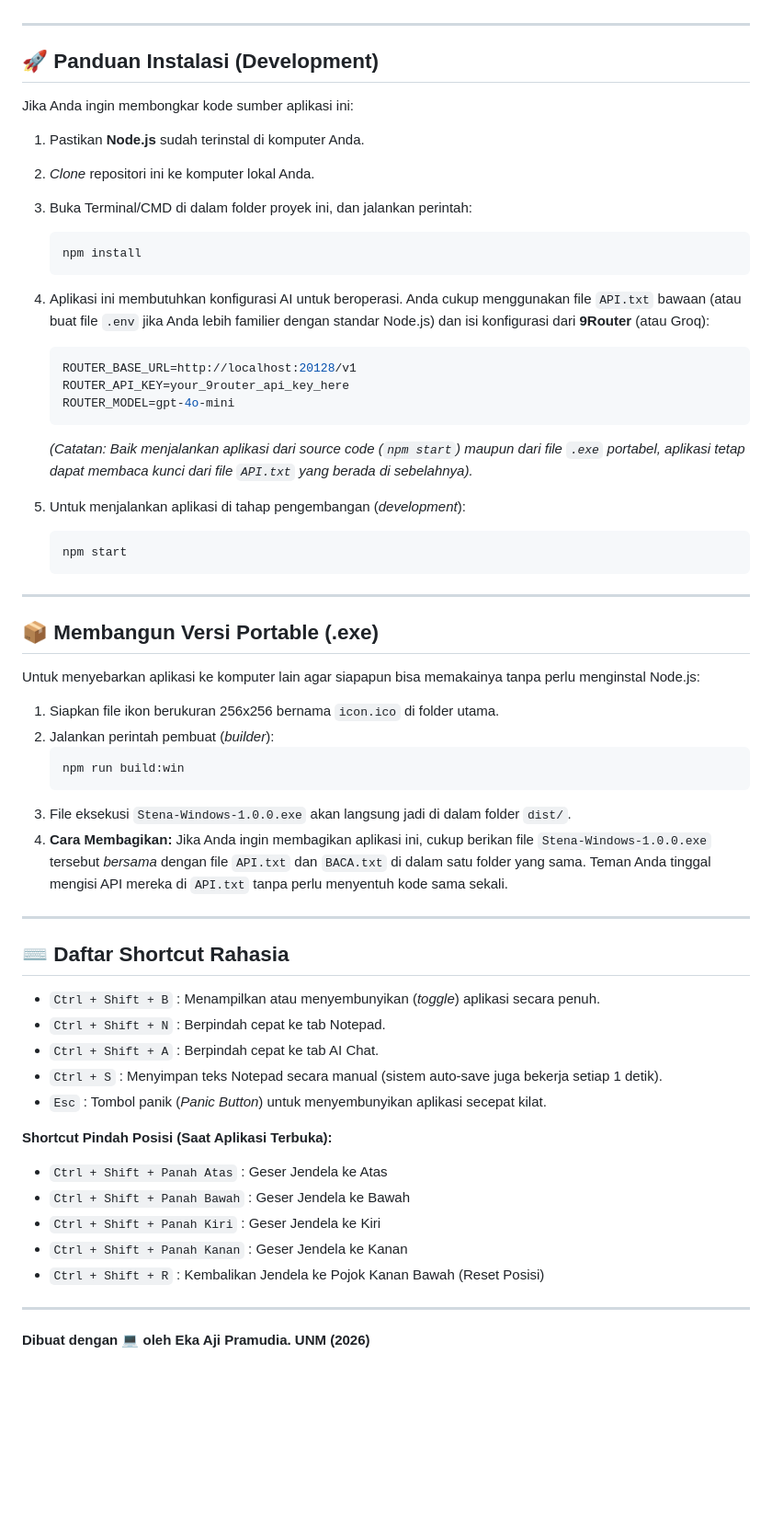
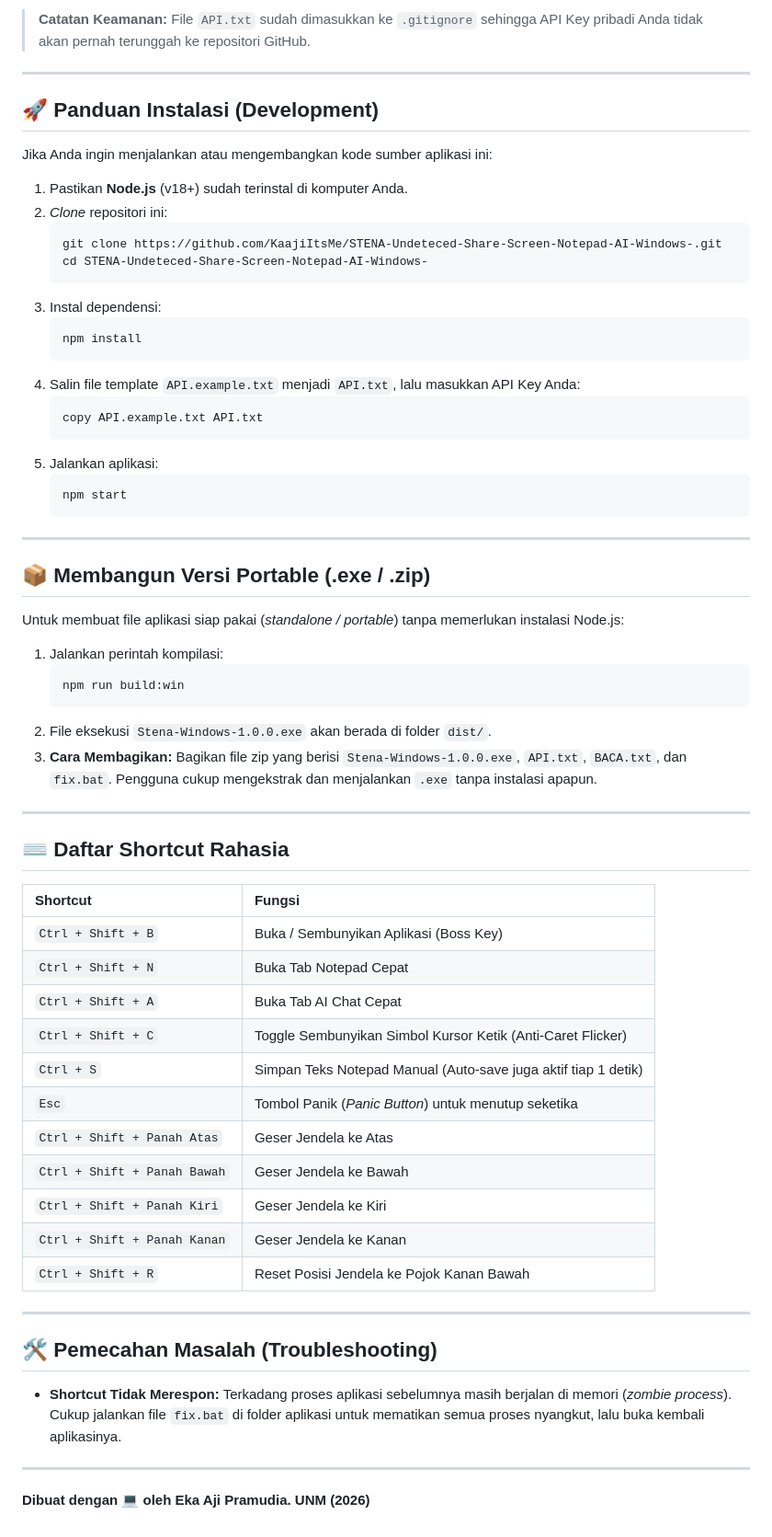
Before and after one commit to KaajiItsMe/STENA-Undeteced-Share-Screen-Notepad-AI-Windows-, a Markdown page: README.md, the part around one of its changes. Shown at 92% size. Rendered like a GitHub page; blank space fills up the shorter version.

````diff
--- a/README.md
+++ b/README.md
@@ -21,59 +75,67 @@ Stena dibangun menggunakan **Electron** dan terintegrasi dengan ekosistem AI gra
+> **Catatan Keamanan:** File `API.txt` sudah dimasukkan ke `.gitignore` sehingga API Key pribadi Anda tidak akan pernah terunggah ke repositori GitHub.
 
 ---
 
 ## 🚀 Panduan Instalasi (Development)
 
-Jika Anda ingin membongkar kode sumber aplikasi ini:
+Jika Anda ingin menjalankan atau mengembangkan kode sumber aplikasi ini:
 
-1. Pastikan **Node.js** sudah terinstal di komputer Anda.
-2. *Clone* repositori ini ke komputer lokal Anda.
-3. Buka Terminal/CMD di dalam folder proyek ini, dan jalankan perintah:
+1. Pastikan **Node.js** (v18+) sudah terinstal di komputer Anda.
+2. *Clone* repositori ini:
+   ```bash
+   git clone https://github.com/KaajiItsMe/STENA-Undeteced-Share-Screen-Notepad-AI-Windows-.git
+   cd STENA-Undeteced-Share-Screen-Notepad-AI-Windows-
+   ```
+3. Instal dependensi:
    ```bash
    npm install
    ```
-4. Aplikasi ini membutuhkan konfigurasi AI untuk beroperasi. Anda cukup menggunakan file `API.txt` bawaan (atau buat file `.env` jika Anda lebih familier dengan standar Node.js) dan isi konfigurasi dari **9Router** (atau Groq):
-   ```env
-   ROUTER_BASE_URL=http://localhost:20128/v1
-   ROUTER_API_KEY=your_9router_api_key_here
-   ROUTER_MODEL=gpt-4o-mini
+4. Salin file template `API.example.txt` menjadi `API.txt`, lalu masukkan API Key Anda:
+   ```bash
+   copy API.example.txt API.txt
    ```
-   *(Catatan: Baik menjalankan aplikasi dari source code (`npm start`) maupun dari file `.exe` portabel, aplikasi tetap dapat membaca kunci dari file `API.txt` yang berada di sebelahnya).*
-
-5. Untuk menjalankan aplikasi di tahap pengembangan (*development*):
+5. Jalankan aplikasi:
    ```bash
    npm start
    ```
 
 ---
 
-## 📦 Membangun Versi Portable (.exe)
+## 📦 Membangun Versi Portable (.exe / .zip)
 
-Untuk menyebarkan aplikasi ke komputer lain agar siapapun bisa memakainya tanpa perlu menginstal Node.js:
+Untuk membuat file aplikasi siap pakai (*standalone / portable*) tanpa memerlukan instalasi Node.js:
 
-1. Siapkan file ikon berukuran 256x256 bernama `icon.ico` di folder utama.
-2. Jalankan perintah pembuat (*builder*):
+1. Jalankan perintah kompilasi:
    ```bash
    npm run build:win
    ```
-3. File eksekusi `Stena-Windows-1.0.0.exe` akan langsung jadi di dalam folder `dist/`.
-4. **Cara Membagikan:** Jika Anda ingin membagikan aplikasi ini, cukup berikan file `Stena-Windows-1.0.0.exe` tersebut *bersama* dengan file `API.txt` dan `BACA.txt` di dalam satu folder yang sama. Teman Anda tinggal mengisi API mereka di `API.txt` tanpa perlu menyentuh kode sama sekali.
+2. File eksekusi `Stena-Windows-1.0.0.exe` akan berada di folder `dist/`.
+3. **Cara Membagikan:** Bagikan file zip yang berisi `Stena-Windows-1.0.0.exe`, `API.txt`, `BACA.txt`, dan `fix.bat`. Pengguna cukup mengekstrak dan menjalankan `.exe` tanpa instalasi apapun.
 
 ---
 
 ## ⌨️ Daftar Shortcut Rahasia
 
-- `Ctrl + Shift + B` : Menampilkan atau menyembunyikan (*toggle*) aplikasi secara penuh.
-- `Ctrl + Shift + N` : Berpindah cepat ke tab Notepad.
-- `Ctrl + Shift + A` : Berpindah cepat ke tab AI Chat.
-- `Ctrl + S` : Menyimpan teks Notepad secara manual (sistem auto-save juga bekerja setiap 1 detik).
-- `Esc` : Tombol panik (*Panic Button*) untuk menyembunyikan aplikasi secepat kilat.
+| Shortcut | Fungsi |
+| :--- | :--- |
+| `Ctrl + Shift + B` | Buka / Sembunyikan Aplikasi (Boss Key) |
+| `Ctrl + Shift + N` | Buka Tab Notepad Cepat |
+| `Ctrl + Shift + A` | Buka Tab AI Chat Cepat |
+| `Ctrl + Shift + C` | Toggle Sembunyikan Simbol Kursor Ketik (Anti-Caret Flicker) |
+| `Ctrl + S` | Simpan Teks Notepad Manual (Auto-save juga aktif tiap 1 detik) |
+| `Esc` | Tombol Panik (*Panic Button*) untuk menutup seketika |
+| `Ctrl + Shift + Panah Atas` | Geser Jendela ke Atas |
+| `Ctrl + Shift + Panah Bawah` | Geser Jendela ke Bawah |
+| `Ctrl + Shift + Panah Kiri` | Geser Jendela ke Kiri |
+| `Ctrl + Shift + Panah Kanan` | Geser Jendela ke Kanan |
+| `Ctrl + Shift + R` | Reset Posisi Jendela ke Pojok Kanan Bawah |
 
-**Shortcut Pindah Posisi (Saat Aplikasi Terbuka):**
-- `Ctrl + Shift + Panah Atas` : Geser Jendela ke Atas
-- `Ctrl + Shift + Panah Bawah` : Geser Jendela ke Bawah
-- `Ctrl + Shift + Panah Kiri` : Geser Jendela ke Kiri
-- `Ctrl + Shift + Panah Kanan` : Geser Jendela ke Kanan
-- `Ctrl + Shift + R` : Kembalikan Jendela ke Pojok Kanan Bawah (Reset Posisi)
+---
+
+## 🛠️ Pemecahan Masalah (Troubleshooting)
+
+- **Shortcut Tidak Merespon:**
+  Terkadang proses aplikasi sebelumnya masih berjalan di memori (*zombie process*). Cukup jalankan file `fix.bat` di folder aplikasi untuk mematikan semua proses nyangkut, lalu buka kembali aplikasinya.
 
 ---
 
````
Also changed, not shown: other parts of README.md (+66 -12 lines).
